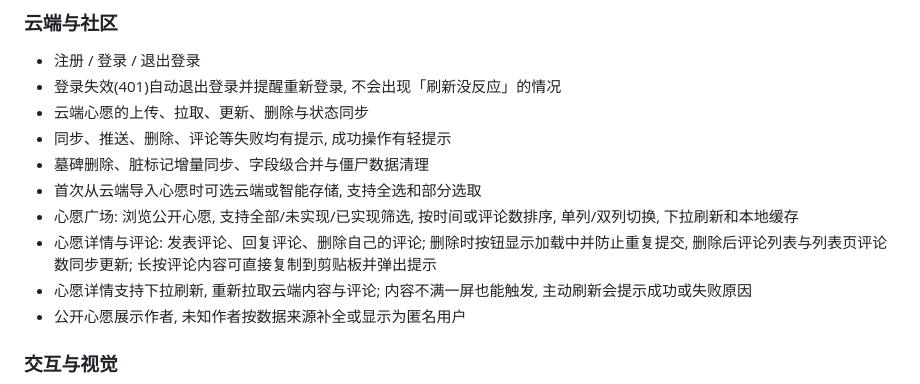
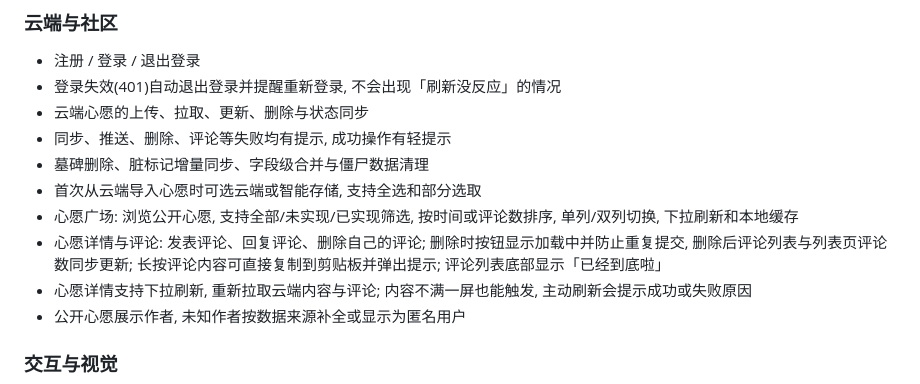
Before and after one commit to Milkyink-Evelyn/wish_notes, a Markdown page: README.md, the part around the change. Drawn GitHub-style.

Commit message:
docs: 补充评论区到底提示说明

```diff
--- a/README.md
+++ b/README.md
@@ -152,7 +152,7 @@
 - 墓碑删除、脏标记增量同步、字段级合并与僵尸数据清理
 - 首次从云端导入心愿时可选云端或智能存储, 支持全选和部分选取
 - 心愿广场: 浏览公开心愿, 支持全部/未实现/已实现筛选, 按时间或评论数排序, 单列/双列切换, 下拉刷新和本地缓存
-- 心愿详情与评论: 发表评论、回复评论、删除自己的评论; 删除时按钮显示加载中并防止重复提交, 删除后评论列表与列表页评论数同步更新; 长按评论内容可直接复制到剪贴板并弹出提示
+- 心愿详情与评论: 发表评论、回复评论、删除自己的评论; 删除时按钮显示加载中并防止重复提交, 删除后评论列表与列表页评论数同步更新; 长按评论内容可直接复制到剪贴板并弹出提示; 评论列表底部显示「已经到底啦」
 - 心愿详情支持下拉刷新, 重新拉取云端内容与评论; 内容不满一屏也能触发, 主动刷新会提示成功或失败原因
 - 公开心愿展示作者, 未知作者按数据来源补全或显示为匿名用户
 
```
